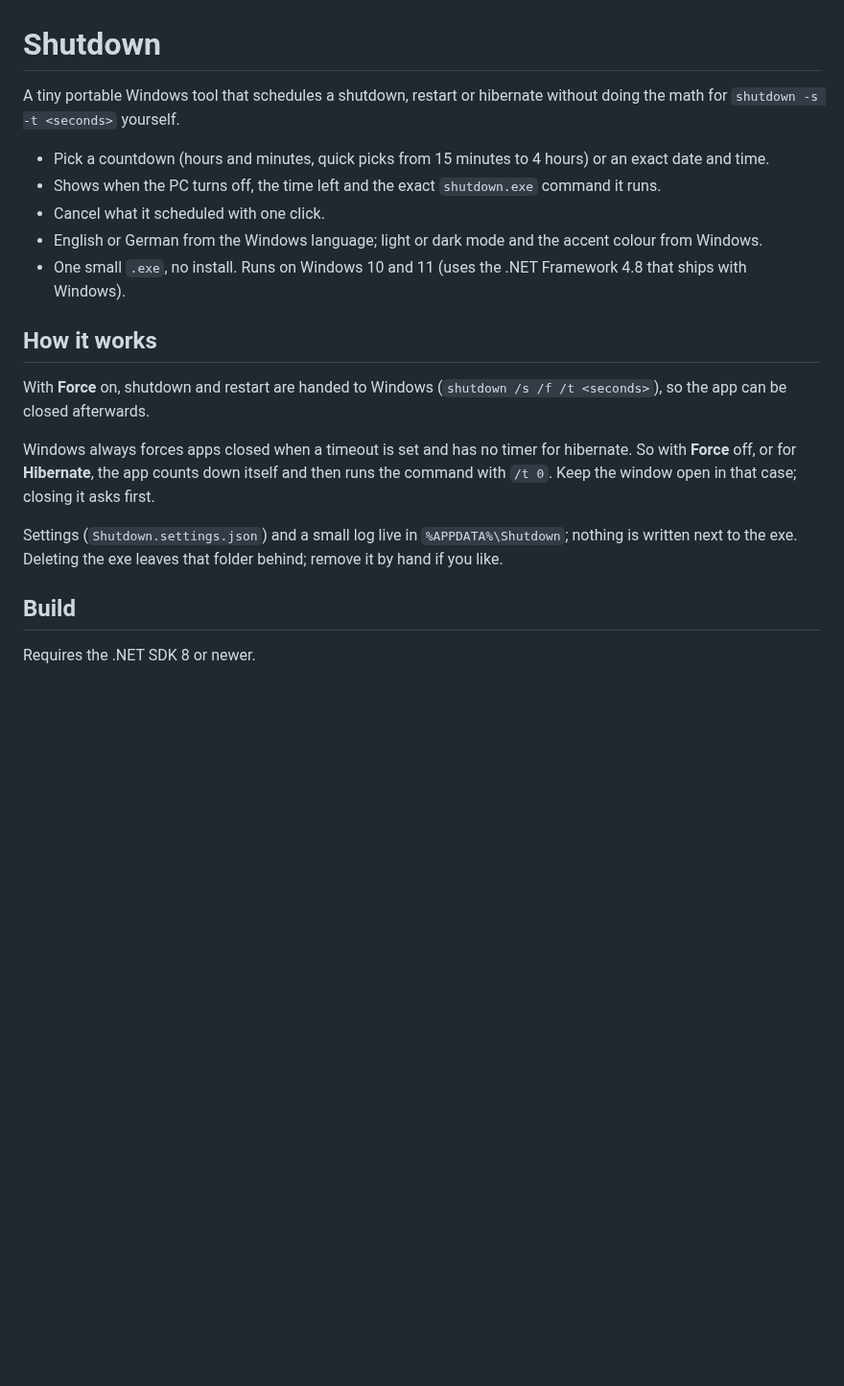
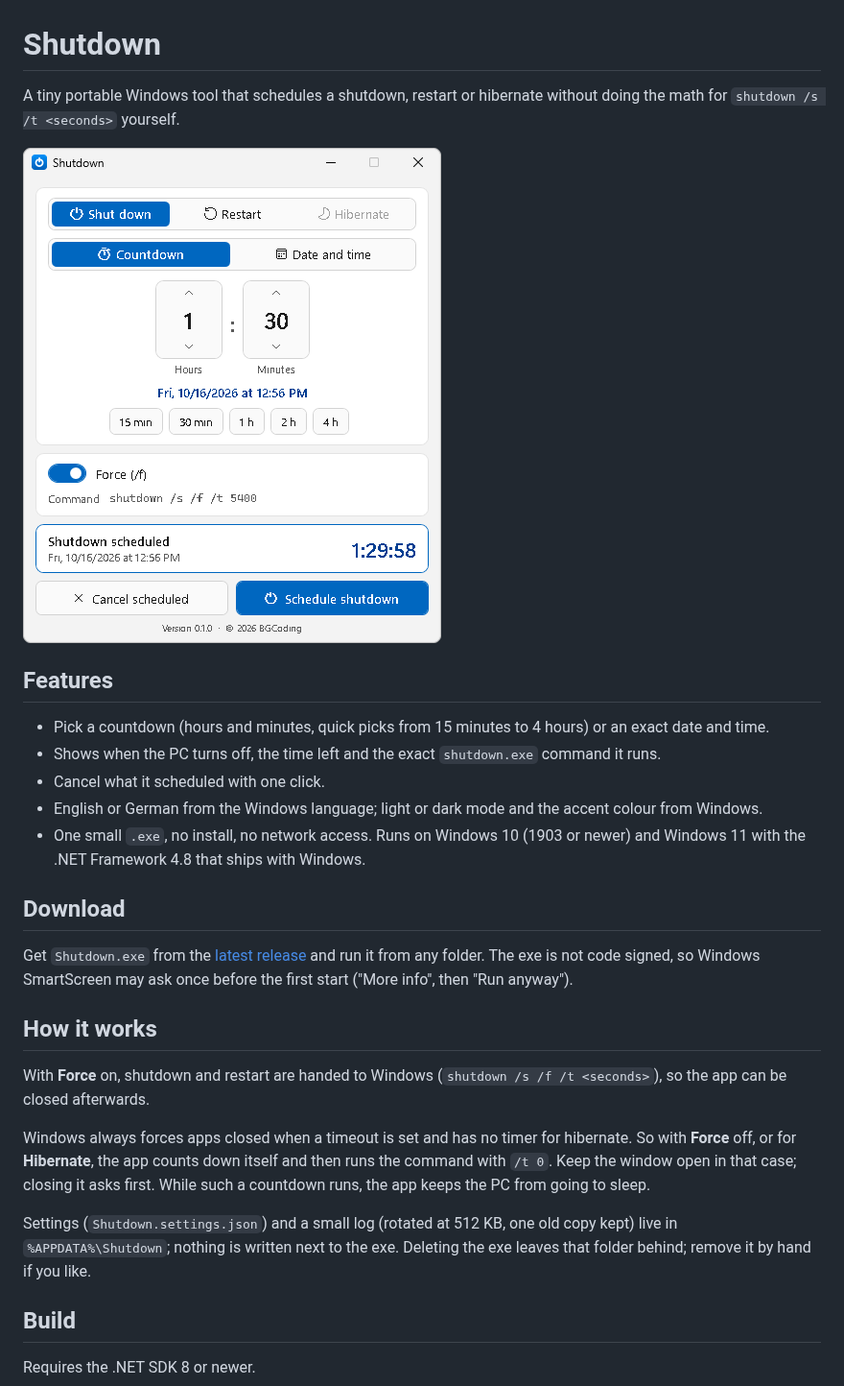
Before and after one commit to wbgcoding/Shutdown, a Markdown page: README.md, the part around the change. Shown at 96% size. GitHub-like rendering; pictures changed too: docs/screenshot.png (added); blank space fills up the shorter version.

Commit message:
Add README screenshot, download notes, changelog

```diff
--- a/README.md
+++ b/README.md
@@ -1,20 +1,28 @@
 # Shutdown
 
-A tiny portable Windows tool that schedules a shutdown, restart or hibernate without doing the math for `shutdown -s -t <seconds>` yourself.
+A tiny portable Windows tool that schedules a shutdown, restart or hibernate without doing the math for `shutdown /s /t <seconds>` yourself.
+
+![Shutdown scheduled in 1 hour 30 minutes](docs/screenshot.png)
+
+## Features
 
 - Pick a countdown (hours and minutes, quick picks from 15 minutes to 4 hours) or an exact date and time.
 - Shows when the PC turns off, the time left and the exact `shutdown.exe` command it runs.
 - Cancel what it scheduled with one click.
 - English or German from the Windows language; light or dark mode and the accent colour from Windows.
-- One small `.exe`, no install. Runs on Windows 10 and 11 (uses the .NET Framework 4.8 that ships with Windows).
+- One small `.exe`, no install, no network access. Runs on Windows 10 (1903 or newer) and Windows 11 with the .NET Framework 4.8 that ships with Windows.
+
+## Download
+
+Get `Shutdown.exe` from the [latest release](../../releases/latest) and run it from any folder. The exe is not code signed, so Windows SmartScreen may ask once before the first start ("More info", then "Run anyway").
 
 ## How it works
 
 With **Force** on, shutdown and restart are handed to Windows (`shutdown /s /f /t <seconds>`), so the app can be closed afterwards.
 
-Windows always forces apps closed when a timeout is set and has no timer for hibernate. So with **Force** off, or for **Hibernate**, the app counts down itself and then runs the command with `/t 0`. Keep the window open in that case; closing it asks first.
+Windows always forces apps closed when a timeout is set and has no timer for hibernate. So with **Force** off, or for **Hibernate**, the app counts down itself and then runs the command with `/t 0`. Keep the window open in that case; closing it asks first. While such a countdown runs, the app keeps the PC from going to sleep.
 
-Settings (`Shutdown.settings.json`) and a small log live in `%APPDATA%\Shutdown`; nothing is written next to the exe. Deleting the exe leaves that folder behind; remove it by hand if you like.
+Settings (`Shutdown.settings.json`) and a small log (rotated at 512 KB, one old copy kept) live in `%APPDATA%\Shutdown`; nothing is written next to the exe. Deleting the exe leaves that folder behind; remove it by hand if you like.
 
 ## Build
 
```
Also changed, not shown: CHANGELOG.md (+19 -0 lines).
